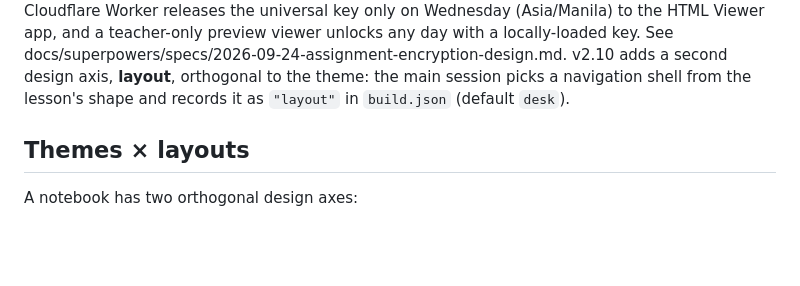
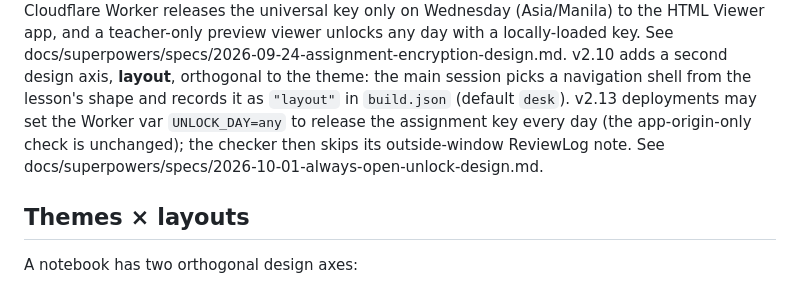
Before and after one commit to nevanzx/lesson-notebook-pipeline, a Markdown page: README.md, the part around the change. GitHub-like rendering; blank space fills up the shorter version.

Commit message:
docs: always-open unlock flag

```diff
--- a/README.md
+++ b/README.md
@@ -60,6 +60,10 @@ a locally-loaded key. See docs/superpowers/specs/2026-09-24-assignment-encryptio
 v2.10 adds a second design axis, **layout**, orthogonal to the theme: the main
 session picks a navigation shell from the lesson's shape and records it as
 `"layout"` in `build.json` (default `desk`).
+v2.13 deployments may set the Worker var `UNLOCK_DAY=any` to release the
+assignment key every day (the app-origin-only check is unchanged); the checker
+then skips its outside-window ReviewLog note. See
+docs/superpowers/specs/2026-10-01-always-open-unlock-design.md.
 
 ## Themes × layouts
 
```
Also changed, not shown: v2/SKILL.md (+2 -1 lines), 1 other file.
